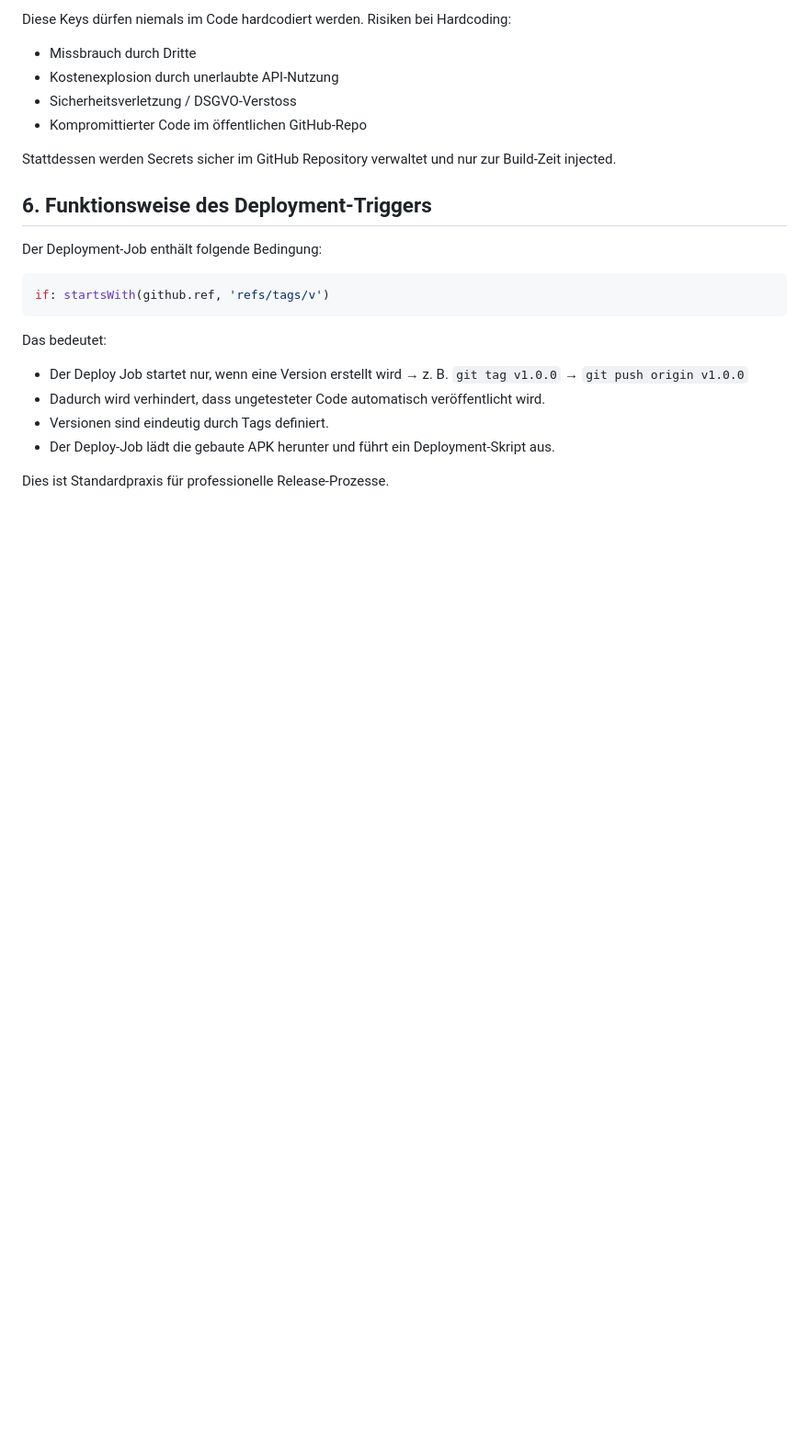
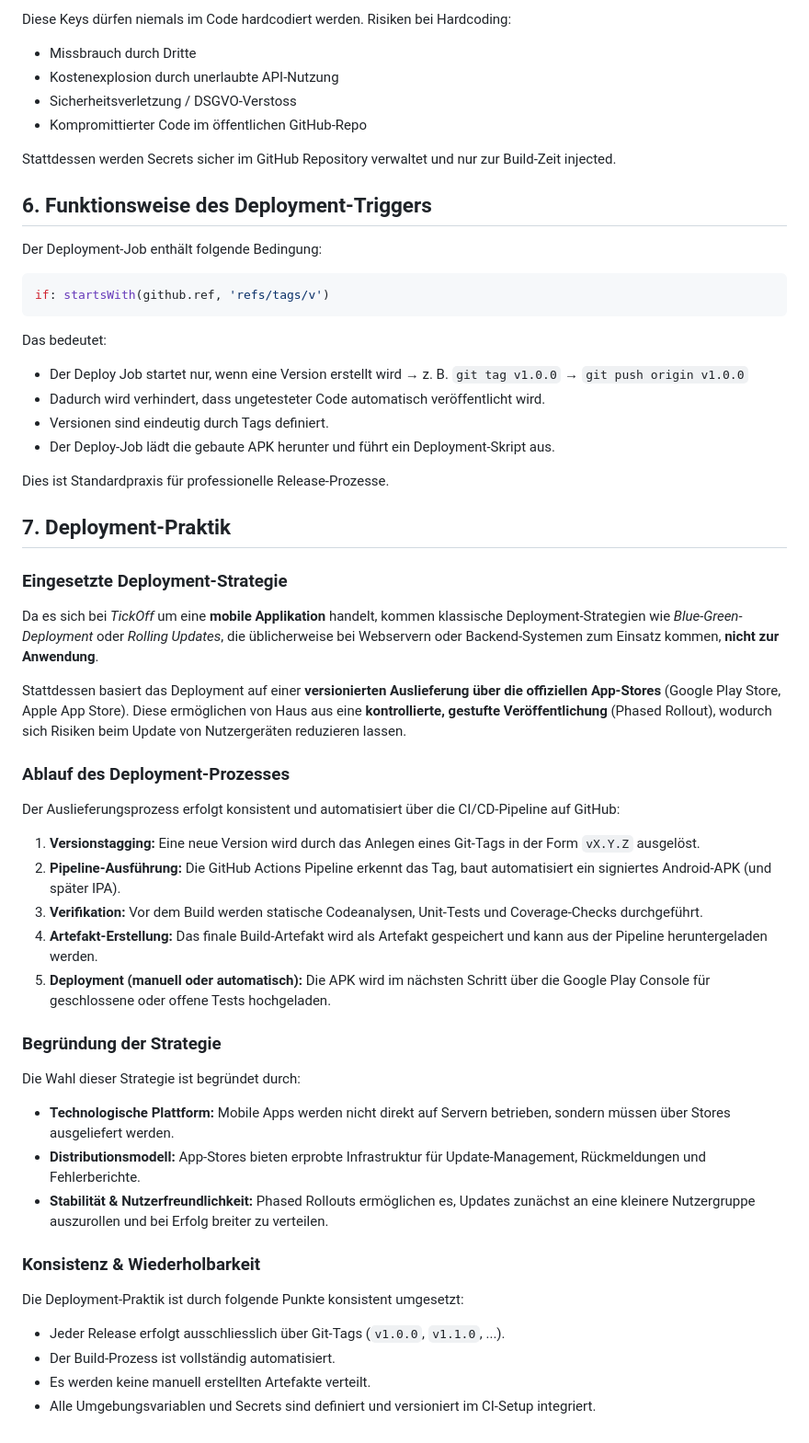
Before and after one commit to DeadEndshadow/Tickoff, a Markdown page: doc/Dokumentation.md, the part around the change. Shown: that part at 92% size. Rendered like a GitHub page; blank space fills up the shorter version.

Commit message:
Document deployment practices for mobile applications
Added detailed deployment practices and strategies for mobile applications, including version tagging, CI/CD pipeline steps, and justification for chosen strategy.

```diff
--- a/doc/Dokumentation.md
+++ b/doc/Dokumentation.md
@@ -455,3 +455,38 @@ Das bedeutet:
 - Der Deploy-Job lädt die gebaute APK herunter und führt ein Deployment-Skript aus.
 
 Dies ist Standardpraxis für professionelle Release-Prozesse.
+
+## 7. Deployment-Praktik
+
+### Eingesetzte Deployment-Strategie
+
+Da es sich bei *TickOff* um eine **mobile Applikation** handelt, kommen klassische Deployment-Strategien wie *Blue-Green-Deployment* oder *Rolling Updates*, die üblicherweise bei Webservern oder Backend-Systemen zum Einsatz kommen, **nicht zur Anwendung**.
+
+Stattdessen basiert das Deployment auf einer **versionierten Auslieferung über die offiziellen App-Stores** (Google Play Store, Apple App Store). Diese ermöglichen von Haus aus eine **kontrollierte, gestufte Veröffentlichung** (Phased Rollout), wodurch sich Risiken beim Update von Nutzergeräten reduzieren lassen.
+
+### Ablauf des Deployment-Prozesses
+
+Der Auslieferungsprozess erfolgt konsistent und automatisiert über die CI/CD-Pipeline auf GitHub:
+
+1. **Versionstagging:** Eine neue Version wird durch das Anlegen eines Git-Tags in der Form `vX.Y.Z` ausgelöst.
+2. **Pipeline-Ausführung:** Die GitHub Actions Pipeline erkennt das Tag, baut automatisiert ein signiertes Android-APK (und später IPA).
+3. **Verifikation:** Vor dem Build werden statische Codeanalysen, Unit-Tests und Coverage-Checks durchgeführt.
+4. **Artefakt-Erstellung:** Das finale Build-Artefakt wird als Artefakt gespeichert und kann aus der Pipeline heruntergeladen werden.
+5. **Deployment (manuell oder automatisch):** Die APK wird im nächsten Schritt über die Google Play Console für geschlossene oder offene Tests hochgeladen.
+
+### Begründung der Strategie
+
+Die Wahl dieser Strategie ist begründet durch:
+
+- **Technologische Plattform:** Mobile Apps werden nicht direkt auf Servern betrieben, sondern müssen über Stores ausgeliefert werden.
+- **Distributionsmodell:** App-Stores bieten erprobte Infrastruktur für Update-Management, Rückmeldungen und Fehlerberichte.
+- **Stabilität & Nutzerfreundlichkeit:** Phased Rollouts ermöglichen es, Updates zunächst an eine kleinere Nutzergruppe auszurollen und bei Erfolg breiter zu verteilen.
+
+### Konsistenz & Wiederholbarkeit
+
+Die Deployment-Praktik ist durch folgende Punkte konsistent umgesetzt:
+
+- Jeder Release erfolgt ausschliesslich über Git-Tags (`v1.0.0`, `v1.1.0`, ...).
+- Der Build-Prozess ist vollständig automatisiert.
+- Es werden keine manuell erstellten Artefakte verteilt.
+- Alle Umgebungsvariablen und Secrets sind definiert und versioniert im CI-Setup integriert.
```
